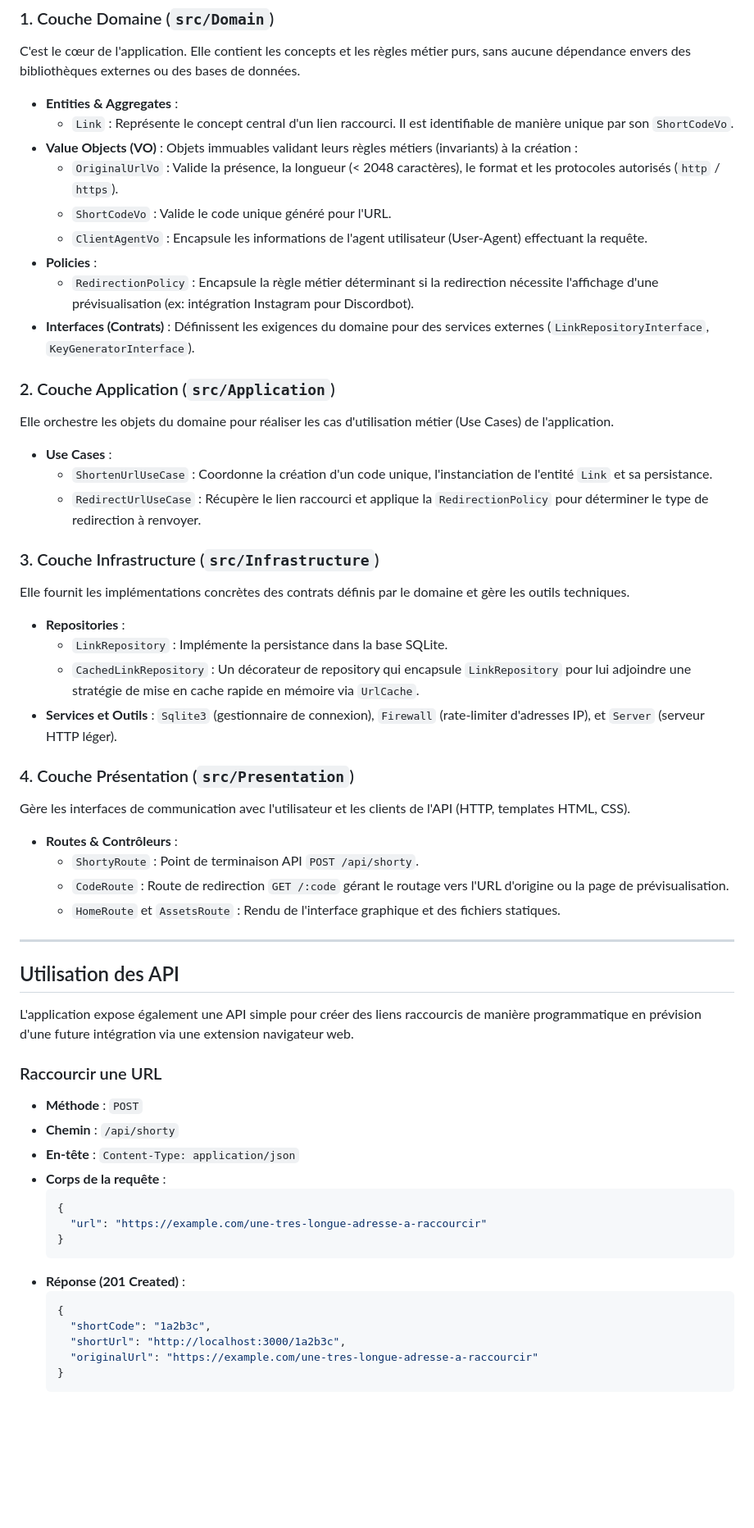
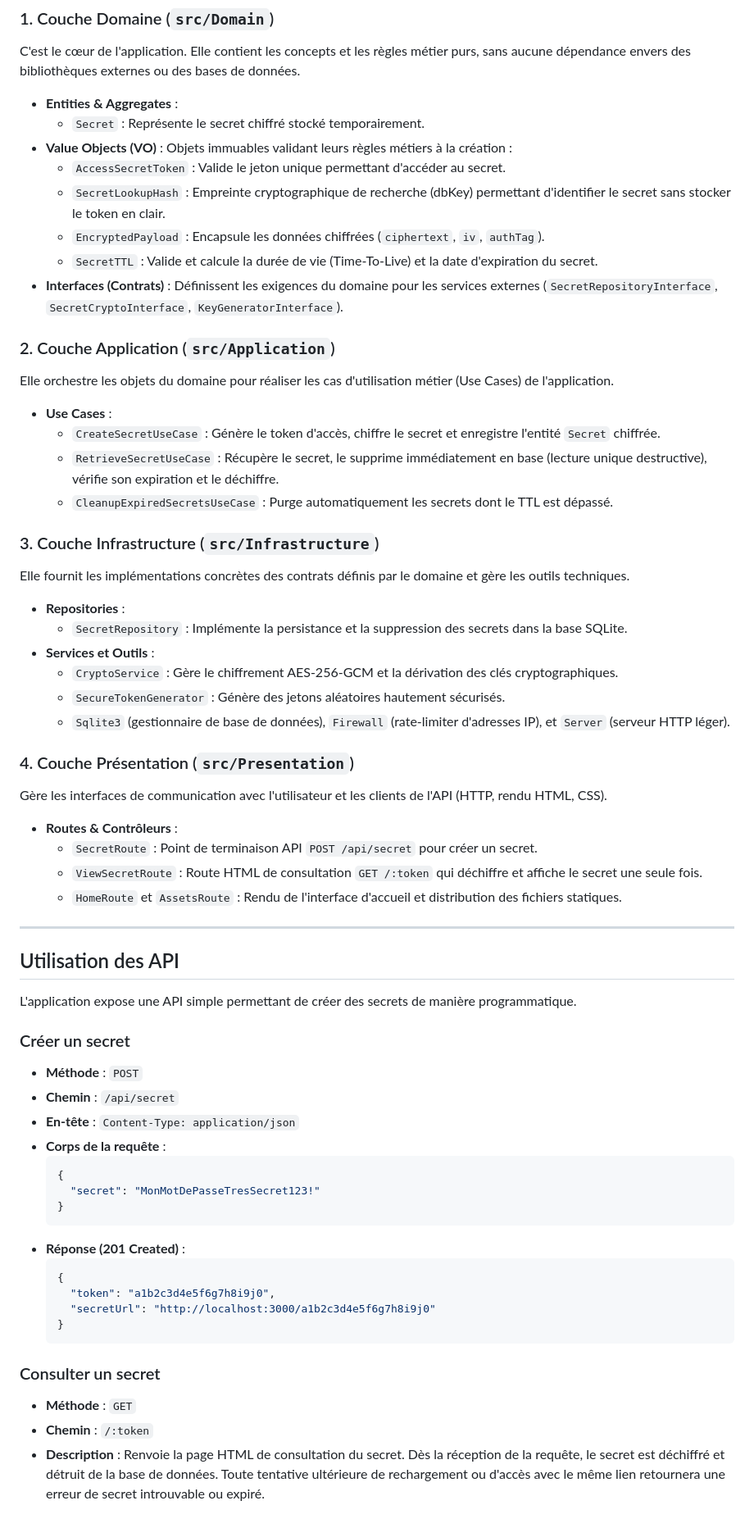
Before and after one commit to Thaishery/vaulty, a Markdown page: README.md, the part around one of its changes. Shown at 82% size. GitHub-like rendering; blank space fills up the shorter version.

````diff
--- a/README.md
+++ b/README.md
@@ -104,56 +106,62 @@ Le projet est structuré selon les principes du **Domain-Driven Design (DDD)** a
 ### 1. Couche Domaine (`src/Domain`)
 C'est le cœur de l'application. Elle contient les concepts et les règles métier purs, sans aucune dépendance envers des bibliothèques externes ou des bases de données.
 - **Entities & Aggregates** :
-  - `Link` : Représente le concept central d'un lien raccourci. Il est identifiable de manière unique par son `ShortCodeVo`.
-- **Value Objects (VO)** : Objets immuables validant leurs règles métiers (invariants) à la création :
-  - `OriginalUrlVo` : Valide la présence, la longueur (< 2048 caractères), le format et les protocoles autorisés (`http` / `https`).
-  - `ShortCodeVo` : Valide le code unique généré pour l'URL.
-  - `ClientAgentVo` : Encapsule les informations de l'agent utilisateur (User-Agent) effectuant la requête.
-- **Policies** :
-  - `RedirectionPolicy` : Encapsule la règle métier déterminant si la redirection nécessite l'affichage d'une prévisualisation (ex: intégration Instagram pour Discordbot).
-- **Interfaces (Contrats)** : Définissent les exigences du domaine pour des services externes (`LinkRepositoryInterface`, `KeyGeneratorInterface`).
+  - `Secret` : Représente le secret chiffré stocké temporairement.
+- **Value Objects (VO)** : Objets immuables validant leurs règles métiers à la création :
+  - `AccessSecretToken` : Valide le jeton unique permettant d'accéder au secret.
+  - `SecretLookupHash` : Empreinte cryptographique de recherche (dbKey) permettant d'identifier le secret sans stocker le token en clair.
+  - `EncryptedPayload` : Encapsule les données chiffrées (`ciphertext`, `iv`, `authTag`).
+  - `SecretTTL` : Valide et calcule la durée de vie (Time-To-Live) et la date d'expiration du secret.
+- **Interfaces (Contrats)** : Définissent les exigences du domaine pour les services externes (`SecretRepositoryInterface`, `SecretCryptoInterface`, `KeyGeneratorInterface`).
 
 ### 2. Couche Application (`src/Application`)
 Elle orchestre les objets du domaine pour réaliser les cas d'utilisation métier (Use Cases) de l'application.
 - **Use Cases** :
-  - `ShortenUrlUseCase` : Coordonne la création d'un code unique, l'instanciation de l'entité `Link` et sa persistance.
-  - `RedirectUrlUseCase` : Récupère le lien raccourci et applique la `RedirectionPolicy` pour déterminer le type de redirection à renvoyer.
+  - `CreateSecretUseCase` : Génère le token d'accès, chiffre le secret et enregistre l'entité `Secret` chiffrée.
+  - `RetrieveSecretUseCase` : Récupère le secret, le supprime immédiatement en base (lecture unique destructive), vérifie son expiration et le déchiffre.
+  - `CleanupExpiredSecretsUseCase` : Purge automatiquement les secrets dont le TTL est dépassé.
 
 ### 3. Couche Infrastructure (`src/Infrastructure`)
 Elle fournit les implémentations concrètes des contrats définis par le domaine et gère les outils techniques.
 - **Repositories** :
-  - `LinkRepository` : Implémente la persistance dans la base SQLite.
-  - `CachedLinkRepository` : Un décorateur de repository qui encapsule `LinkRepository` pour lui adjoindre une stratégie de mise en cache rapide en mémoire via `UrlCache`.
-- **Services et Outils** : `Sqlite3` (gestionnaire de connexion), `Firewall` (rate-limiter d'adresses IP), et `Server` (serveur HTTP léger).
+  - `SecretRepository` : Implémente la persistance et la suppression des secrets dans la base SQLite.
+- **Services et Outils** :
+  - `CryptoService` : Gère le chiffrement AES-256-GCM et la dérivation des clés cryptographiques.
+  - `SecureTokenGenerator` : Génère des jetons aléatoires hautement sécurisés.
+  - `Sqlite3` (gestionnaire de base de données), `Firewall` (rate-limiter d'adresses IP), et `Server` (serveur HTTP léger).
 
 ### 4. Couche Présentation (`src/Presentation`)
-Gère les interfaces de communication avec l'utilisateur et les clients de l'API (HTTP, templates HTML, CSS).
+Gère les interfaces de communication avec l'utilisateur et les clients de l'API (HTTP, rendu HTML, CSS).
 - **Routes & Contrôleurs** :
-  - `ShortyRoute` : Point de terminaison API `POST /api/shorty`.
-  - `CodeRoute` : Route de redirection `GET /:code` gérant le routage vers l'URL d'origine ou la page de prévisualisation.
-  - `HomeRoute` et `AssetsRoute` : Rendu de l'interface graphique et des fichiers statiques.
+  - `SecretRoute` : Point de terminaison API `POST /api/secret` pour créer un secret.
+  - `ViewSecretRoute` : Route HTML de consultation `GET /:token` qui déchiffre et affiche le secret une seule fois.
+  - `HomeRoute` et `AssetsRoute` : Rendu de l'interface d'accueil et distribution des fichiers statiques.
 
 ---
 
 ## Utilisation des API
 
-L'application expose également une API simple pour créer des liens raccourcis de manière programmatique en prévision d'une future intégration via une extension navigateur web.
+L'application expose une API simple permettant de créer des secrets de manière programmatique.
 
-### Raccourcir une URL
+### Créer un secret
 - **Méthode** : `POST`
-- **Chemin** : `/api/shorty`
+- **Chemin** : `/api/secret`
 - **En-tête** : `Content-Type: application/json`
 - **Corps de la requête** :
   ```json
   {
-    "url": "https://example.com/une-tres-longue-adresse-a-raccourcir"
+    "secret": "MonMotDePasseTresSecret123!"
   }
   ```
 - **Réponse (201 Created)** :
   ```json
   {
-    "shortCode": "1a2b3c",
-    "shortUrl": "http://localhost:3000/1a2b3c",
-    "originalUrl": "https://example.com/une-tres-longue-adresse-a-raccourcir"
+    "token": "a1b2c3d4e5f6g7h8i9j0",
+    "secretUrl": "http://localhost:3000/a1b2c3d4e5f6g7h8i9j0"
   }
   ```
+
+### Consulter un secret
+- **Méthode** : `GET`
+- **Chemin** : `/:token`
+- **Description** : Renvoie la page HTML de consultation du secret. Dès la réception de la requête, le secret est déchiffré et détruit de la base de données. Toute tentative ultérieure de rechargement ou d'accès avec le même lien retournera une erreur de secret introuvable ou expiré.
````
Also changed, not shown: other parts of README.md (+10 -8 lines).
